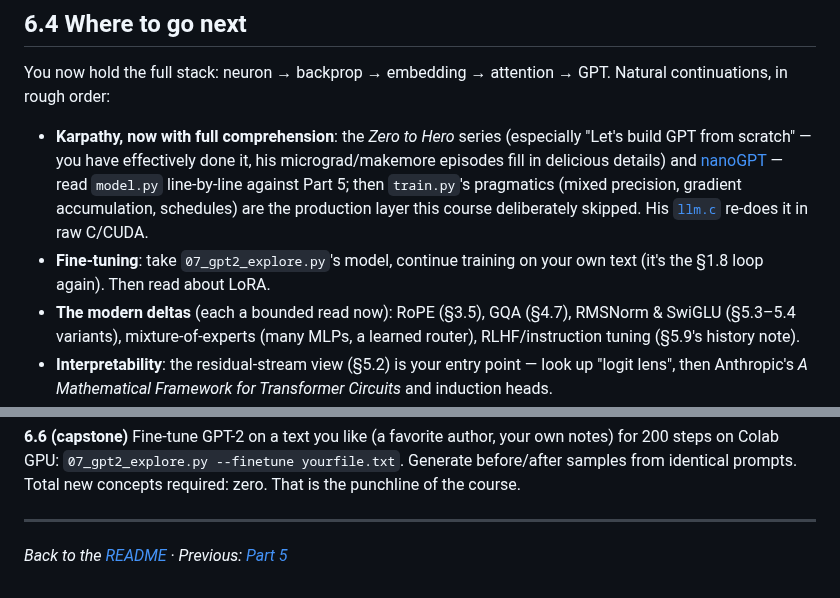
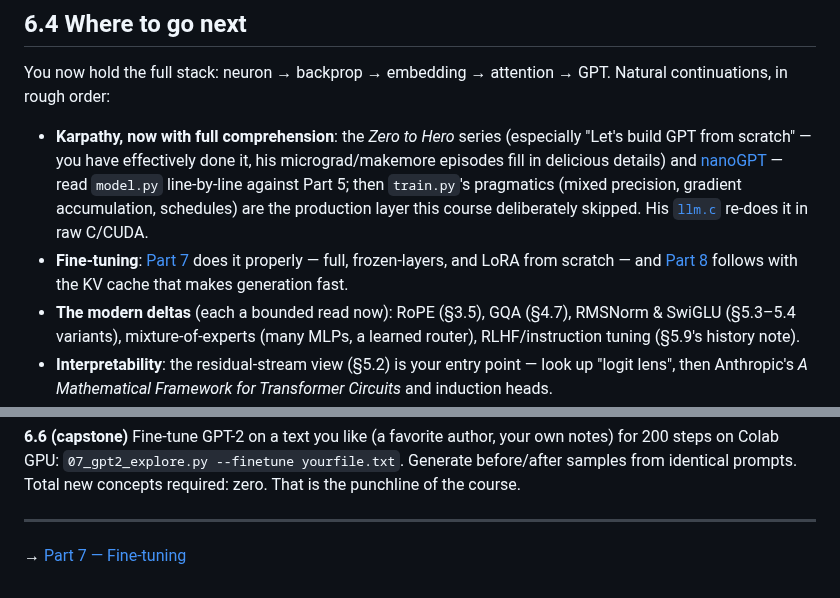
Before and after one commit to lbecken/f5-tests, a Markdown page: part-6-gpt2-in-practice.md, 2 parts joined by grey strips. Rendered like a GitHub page.

```diff
--- a/part-6-gpt2-in-practice.md
+++ b/part-6-gpt2-in-practice.md
@@ -91,8 +91,9 @@ GPT. Natural continuations, in rough order:
   precision, gradient accumulation, schedules) are the production layer
   this course deliberately skipped. His
   [`llm.c`](https://github.com/karpathy/llm.c) re-does it in raw C/CUDA.
-- **Fine-tuning**: take `07_gpt2_explore.py`'s model, continue training on
-  your own text (it's the §1.8 loop again). Then read about LoRA.
+- **Fine-tuning**: [Part 7](part-7-fine-tuning.md) does it properly —
+  full, frozen-layers, and LoRA from scratch — and [Part 8](part-8-kv-cache.md)
+  follows with the KV cache that makes generation fast.
 - **The modern deltas** (each a bounded read now): RoPE (§3.5), GQA (§4.7),
   RMSNorm & SwiGLU (§5.3–5.4 variants), mixture-of-experts (many MLPs, a
   learned router), RLHF/instruction tuning (§5.9's history note).
@@ -135,4 +136,4 @@ Total new concepts required: zero. That is the punchline of the course.
 
 ---
 
-*Back to the [README](README.md) · Previous: [Part 5](part-5-decoder-only-transformer.md)*
+→ [Part 7 — Fine-tuning](part-7-fine-tuning.md)
```
Also changed, not shown: README.md (+4 -0 lines), part-5-decoder-only-transformer.md (+2 -1 lines), part-7-fine-tuning.md (added, +208 -0 lines), part-8-kv-cache.md (added, +209 -0 lines), diagrams/kv-cache-timing.png (added), 10 other files.
